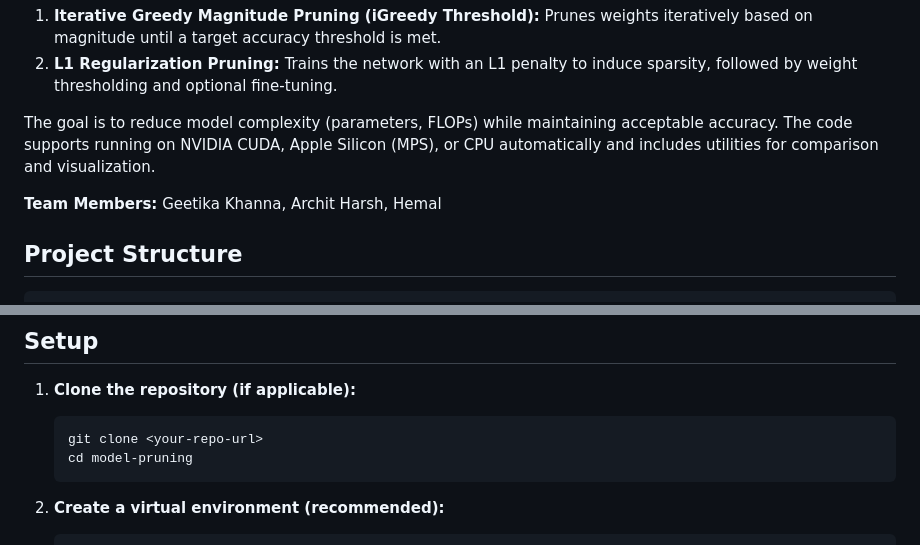
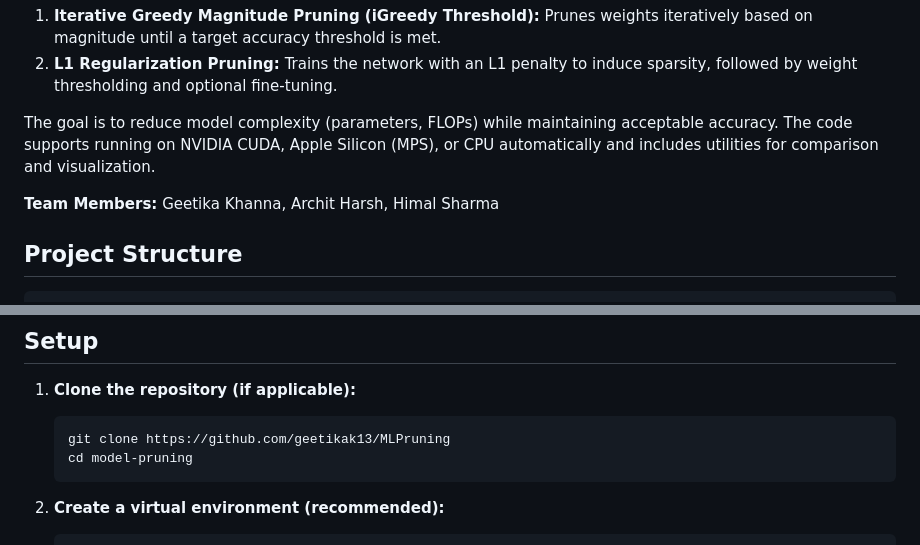
Before and after one commit to geetikak13/MLPruning, a Markdown page: README.md, 2 parts joined by grey strips. GitHub-like rendering.

````diff
--- a/README.md
+++ b/README.md
@@ -6,7 +6,7 @@ This project implements and evaluates two heuristic numerical methods for prunin
 
 The goal is to reduce model complexity (parameters, FLOPs) while maintaining acceptable accuracy. The code supports running on NVIDIA CUDA, Apple Silicon (MPS), or CPU automatically and includes utilities for comparison and visualization.
 
-**Team Members:** Geetika Khanna, Archit Harsh, Hemal
+**Team Members:** Geetika Khanna, Archit Harsh, Himal Sharma
 
 ## Project Structure
 ```
@@ -37,7 +37,7 @@ mlpruning/
 
 1.  **Clone the repository (if applicable):**
     ```bash
-    git clone <your-repo-url>
+    git clone https://github.com/geetikak13/MLPruning
     cd model-pruning
     ```
 
````
Also changed, not shown: other parts of README.md (+1 -1 lines).
